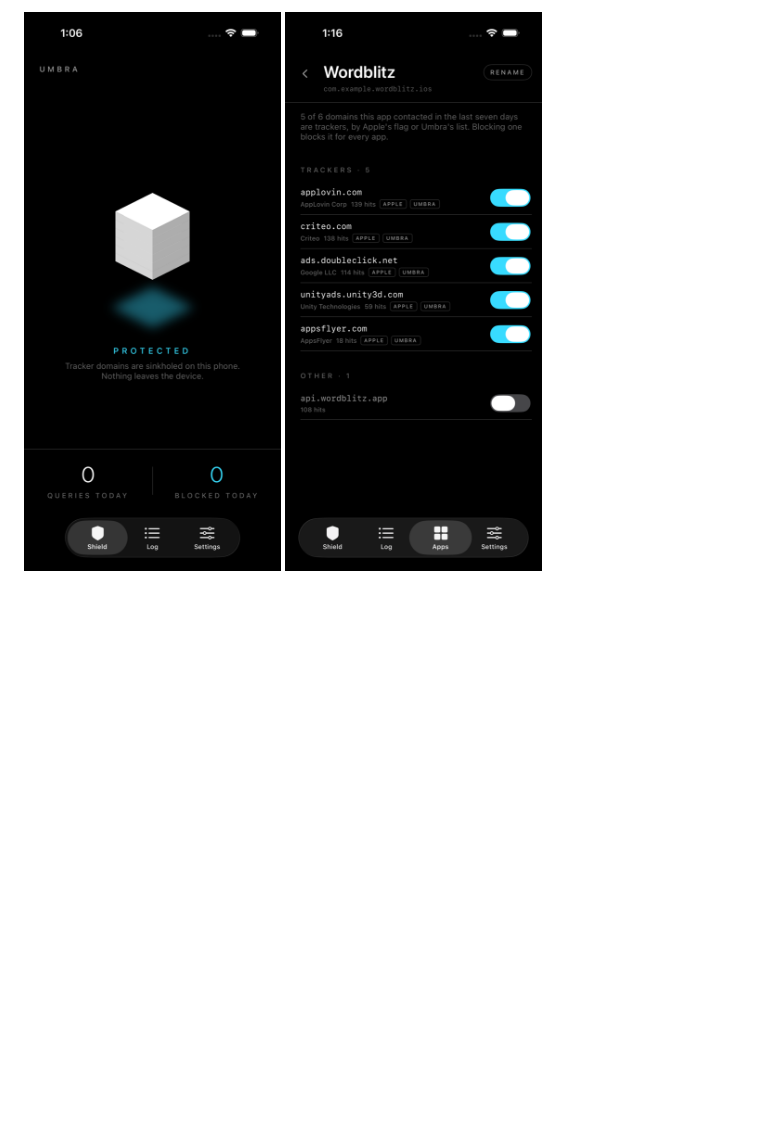
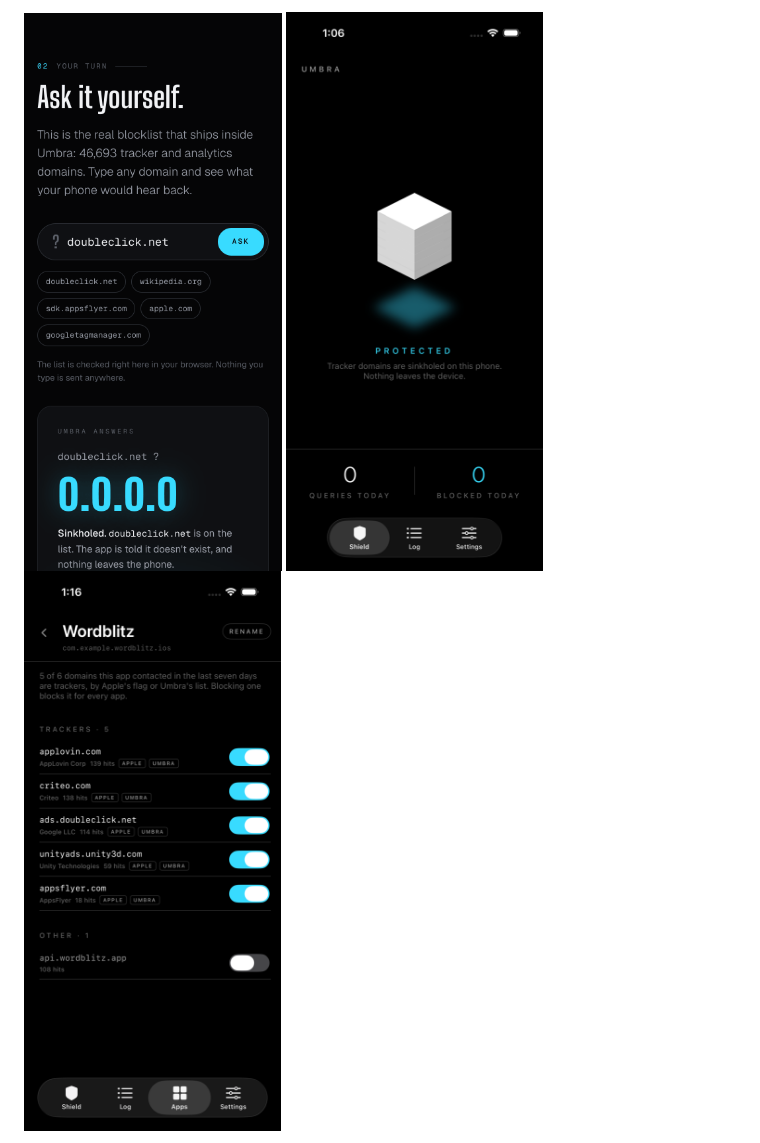
Before and after one commit to cadeKukk/umbra-site, a Markdown page: README.md, the part around one of its changes. GitHub-like rendering; pictures changed too: docs/screenshots/ask-phone.png (added); blank space fills up the shorter version.

```diff
--- a/README.md
+++ b/README.md
@@ -10,6 +27,7 @@ Source of truth for the page lives in the Umbra project repository; this reposit
 
 <p>
-  <img src="img/cube-on.png" width="260" alt="iPhone app with the shield on">
-  <img src="img/apps-detail.png" width="260" alt="iPhone app detail showing domain activity">
+  <img src="docs/screenshots/ask-phone.png" width="260" alt="The Ask it yourself section at phone width, answering 0.0.0.0 for doubleclick.net">
+  <img src="img/cube-on.png" width="260" alt="The iPhone app with the shield on">
+  <img src="img/apps-detail.png" width="260" alt="The iPhone app's detail screen for one app, listing its trackers with a switch on each">
 </p>
 
```
Also changed, not shown: other parts of README.md (+58 -6 lines), docs/screenshots/ask-blocked.png (added), docs/screenshots/home.png, docs/screenshots/one-lookup.png (added), docs/screenshots/phone-demo.png (added).
